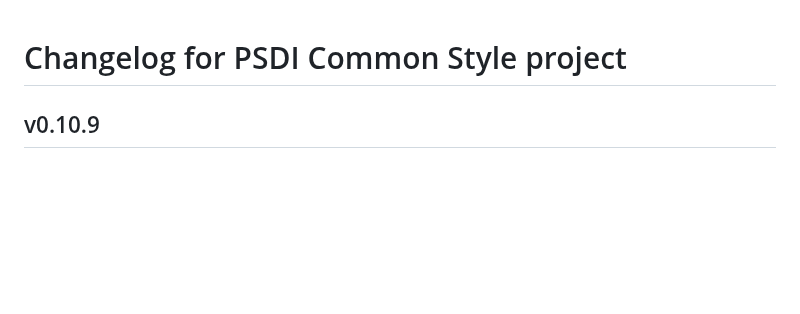
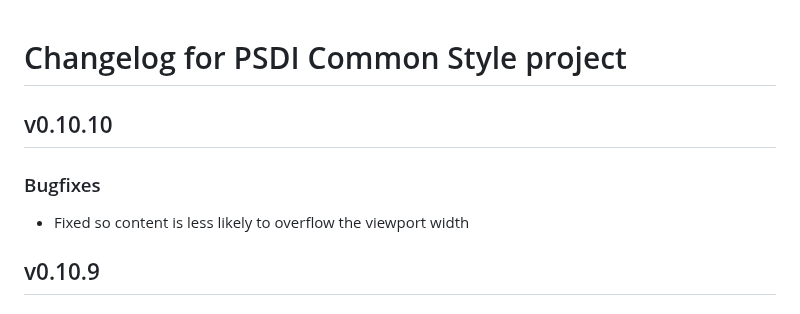
Before and after one commit to PSDI-UK/psdi-common-style, a Markdown page: CHANGELOG.md, the part around the change. Rendered like a GitHub page; blank space fills up the shorter version.

```diff
--- a/CHANGELOG.md
+++ b/CHANGELOG.md
@@ -1,4 +1,10 @@
 # Changelog for PSDI Common Style project
+
+## v0.10.10
+
+### Bugfixes
+
+- Fixed so content is less likely to overflow the viewport width
 
 ## v0.10.9
 
```
